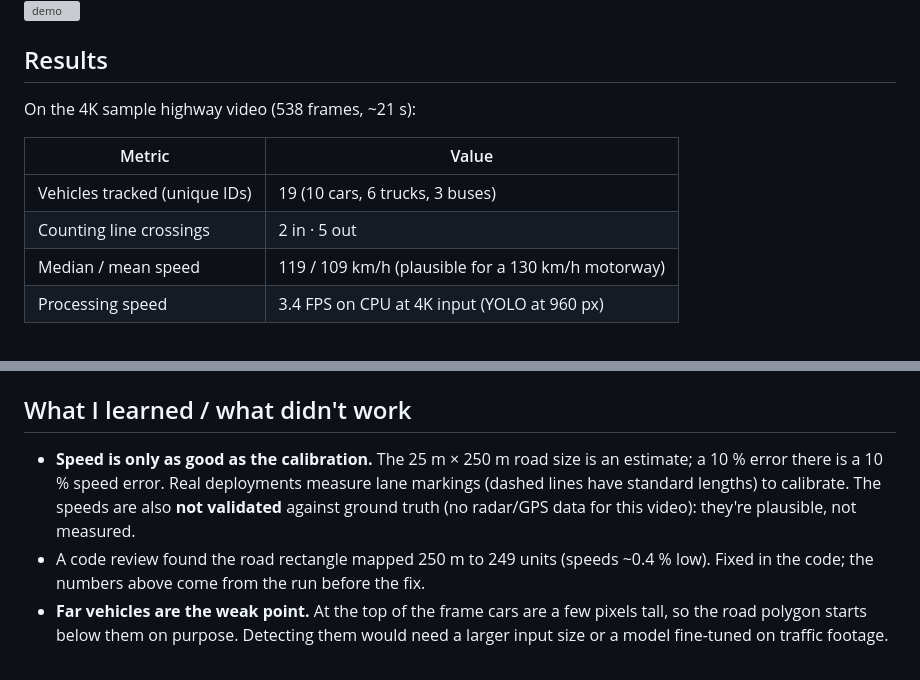
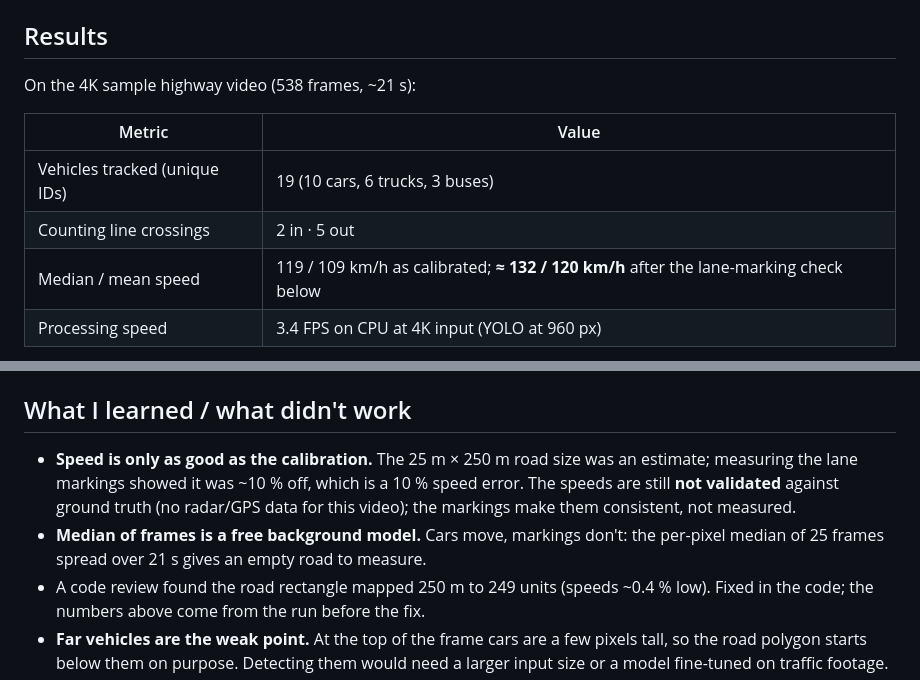
Before and after one commit to yandouziyassine/COMPUTER-VISION-PROJECT-LIBRARY, a Markdown page: 08-traffic-analytics/README.md, 2 parts joined by grey strips. GitHub-like rendering; grey boxes are pictures that could not be loaded.

```diff
--- a/08-traffic-analytics/README.md
+++ b/08-traffic-analytics/README.md
@@ -14,7 +14,7 @@ On the 4K sample highway video (538 frames, ~21 s):
 |---|---|
 | Vehicles tracked (unique IDs) | 19 (10 cars, 6 trucks, 3 buses) |
 | Counting line crossings | 2 in · 5 out |
-| Median / mean speed | 119 / 109 km/h (plausible for a 130 km/h motorway) |
+| Median / mean speed | 119 / 109 km/h as calibrated; **≈ 132 / 120 km/h** after the lane-marking check below |
 | Processing speed | 3.4 FPS on CPU at 4K input (YOLO at 960 px) |
 
 <p float="left">
@@ -63,10 +82,11 @@ camera, change `SOURCE` (4 road corners in pixels), `TARGET_W/H` (their real siz
 
 ## What I learned / what didn't work
 
-- **Speed is only as good as the calibration.** The 25 m × 250 m road size is an estimate; a
-  10 % error there is a 10 % speed error. Real deployments measure lane markings
-  (dashed lines have standard lengths) to calibrate. The speeds are also **not validated** against
-  ground truth (no radar/GPS data for this video): they're plausible, not measured.
+- **Speed is only as good as the calibration.** The 25 m × 250 m road size was an estimate; measuring the lane
+  markings showed it was ~10 % off, which is a 10 % speed error. The speeds are still **not validated** against
+  ground truth (no radar/GPS data for this video); the markings make them consistent, not measured.
+- **Median of frames is a free background model.** Cars move, markings don't: the per-pixel median of 25 frames
+  spread over 21 s gives an empty road to measure.
 - A code review found the road rectangle mapped 250 m to 249 units (speeds ~0.4 % low). Fixed in the
   code; the numbers above come from the run before the fix.
 - **Far vehicles are the weak point.** At the top of the frame cars are a few pixels tall, so the
```
Also changed, not shown: other parts of 08-traffic-analytics/README.md (+19 -0 lines), DATA_LICENSES.md (+4 -0 lines), 08-traffic-analytics/docs/calibration_check.jpg (added), 2 other files.
